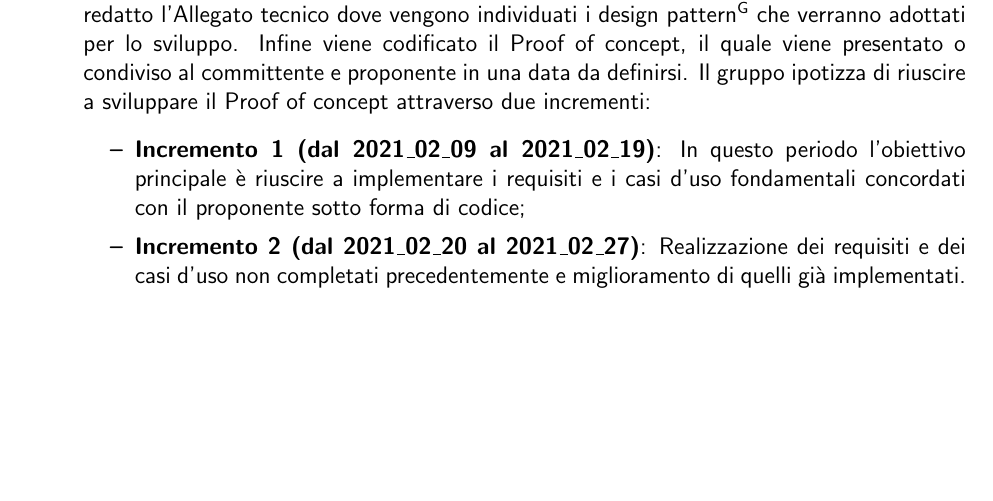
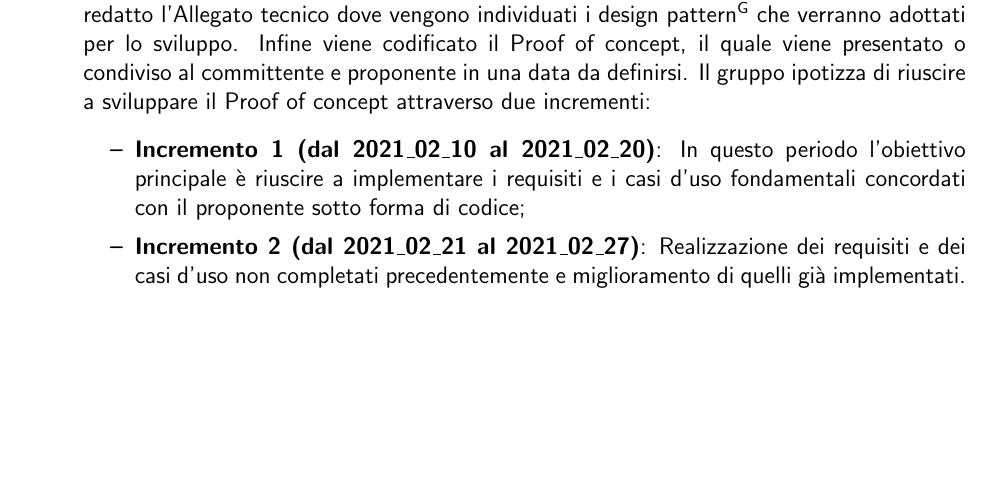
Before and after one commit to NotOnlyStudents/Documentazione, a LaTeX document (DocumentiPubblici/PianoDiProgetto/PianoDiProgetto_v1.2.tex, which reads DocumentiPubblici/PianoDiProgetto/Sezioni/Sottosezioni/Pianificazione/ProgettazioneArchitetturale.tex): part of page 28 of 61, cut so that both start at the same text. Compiled offline with pdfLaTeX.

Commit message:
Fix gantt

```diff
--- a/DocumentiPubblici/PianoDiProgetto/Sezioni/Sottosezioni/Pianificazione/ProgettazioneArchitetturale.tex
+++ b/DocumentiPubblici/PianoDiProgetto/Sezioni/Sottosezioni/Pianificazione/ProgettazioneArchitetturale.tex
@@ -20,8 +20,8 @@ Le attività da svolgere durante il periodo sono:
     \item \textbf{Incremento e verifica (dal 2021\_02\_01 al 2021\_02\_11):} i documenti già prodotti vengono migliorati e aggiornati se necessario ({\NdP}, {\PdP}, {\Glossario}, {\PdQ}, {\AdR});
     \item \glo{\textbf{Technology Baseline}} e \textbf{PoC}: viene fatta un'analisi ad alto livello del software e viene redatto l'Allegato tecnico dove vengono individuati i \glo{design pattern} che verranno adottati per lo sviluppo. Infine viene codificato il Proof of concept, il quale viene presentato o condiviso al committente e proponente in una data da definirsi. Il gruppo ipotizza di riuscire a sviluppare il Proof of concept attraverso due incrementi:
     \begin{itemize}
-    	\item \textbf{Incremento 1 (dal 2021\_02\_09 al 2021\_02\_19)}: In questo periodo l'obiettivo principale è riuscire a implementare i requisiti e i casi d'uso fondamentali concordati con il proponente sotto forma di codice;
-        \item \textbf{Incremento 2 (dal 2021\_02\_20 al 2021\_02\_27)}: Realizzazione dei requisiti e dei casi d'uso non completati precedentemente e miglioramento di quelli già implementati.
+    	\item \textbf{Incremento 1 (dal 2021\_02\_10 al 2021\_02\_20)}: In questo periodo l'obiettivo principale è riuscire a implementare i requisiti e i casi d'uso fondamentali concordati con il proponente sotto forma di codice;
+        \item \textbf{Incremento 2 (dal 2021\_02\_21 al 2021\_02\_27)}: Realizzazione dei requisiti e dei casi d'uso non completati precedentemente e miglioramento di quelli già implementati.
     \end{itemize}
 \end{itemize}
 \newpage
```
Also changed, not shown: DocumentiPubblici/PianoDiProgetto/Immagini/GanttProgettazioneArchitetturale.png.
